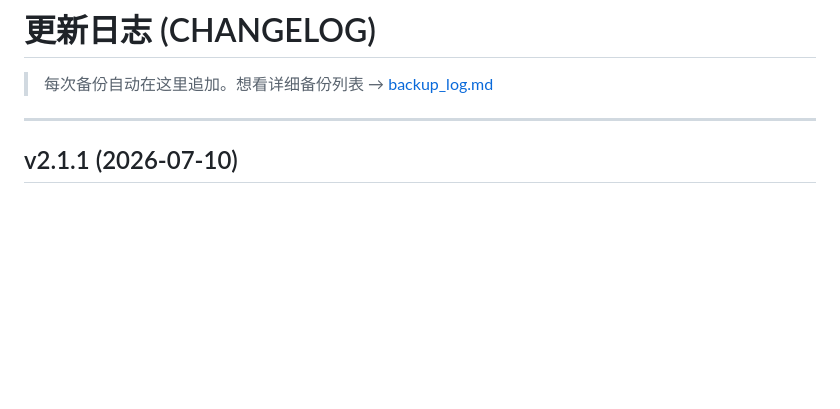
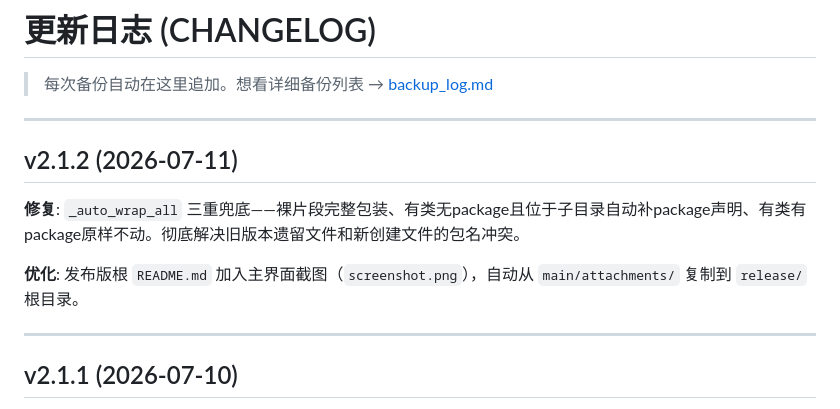
Before and after one commit to linxiao-wangchuan/LiveJava, a Markdown page: CHANGELOG.md, the part around the change. Drawn GitHub-style; blank space fills up the shorter version.

```diff
--- a/CHANGELOG.md
+++ b/CHANGELOG.md
@@ -1,6 +1,14 @@
 # 更新日志 (CHANGELOG)
 
 > 每次备份自动在这里追加。想看详细备份列表 → [backup_log.md](backup_log.md)
+
+---
+
+## v2.1.2 (2026-07-11)
+
+**修复**: `_auto_wrap_all` 三重兜底——裸片段完整包装、有类无package且位于子目录自动补package声明、有类有package原样不动。彻底解决旧版本遗留文件和新创建文件的包名冲突。
+
+**优化**: 发布版根 `README.md` 加入主界面截图（`screenshot.png`），自动从 `main/attachments/` 复制到 `release/` 根目录。
 
 ---
 
```
Also changed, not shown: README.md (+2 -0 lines), screenshot.png (added), 1 other file.
